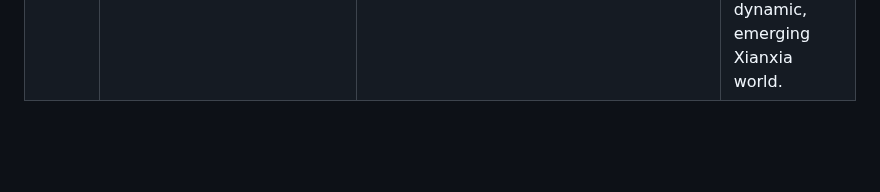
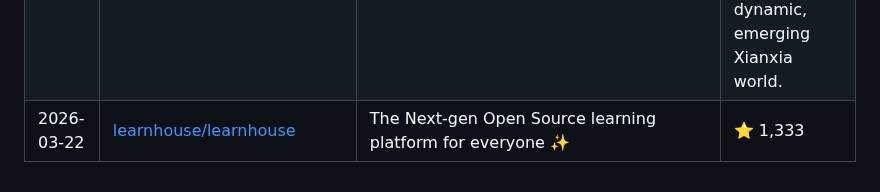
Before and after one commit to siddharthsbhadauria/awesome-ai-discoveries, a Markdown page: README.md, the part around the change. GitHub-like rendering; blank space fills up the shorter version.

Commit message:
docs: add latest trending repo

```diff
--- a/README.md
+++ b/README.md
@@ -151,3 +151,4 @@ The most popular discovery lately: **[Significant-Gravitas/AutoGPT](https://gith
 | 2026-03-21 | [iii-hq/iii](https://github.com/iii-hq/iii) | iii (pronounced “three eye”) unifies your existing backend stack with a single engine and three primitives: Function, Trigger, and Worker. | ⭐ 15,232 |
 | 2026-03-22 | [Comfy-Org/ComfyUI](https://github.com/Comfy-Org/ComfyUI) | The most powerful and modular diffusion model GUI, api and backend with a graph/nodes interface. | ⭐ 106,574 |
 | 2026-03-22 | [4thfever/cultivation-world-simulator](https://github.com/4thfever/cultivation-world-simulator) | 基于 AI Agent 工作流的修仙世界模拟器，旨在还原智能、开放的仙侠世界。| An open-source Cultivation World Simulator using Agentic Workflow to create a dynamic, emerging Xianxia world.  | ⭐ 1,389 |
+| 2026-03-22 | [learnhouse/learnhouse](https://github.com/learnhouse/learnhouse) | The Next-gen Open Source learning platform for everyone ✨ | ⭐ 1,333 |
```
